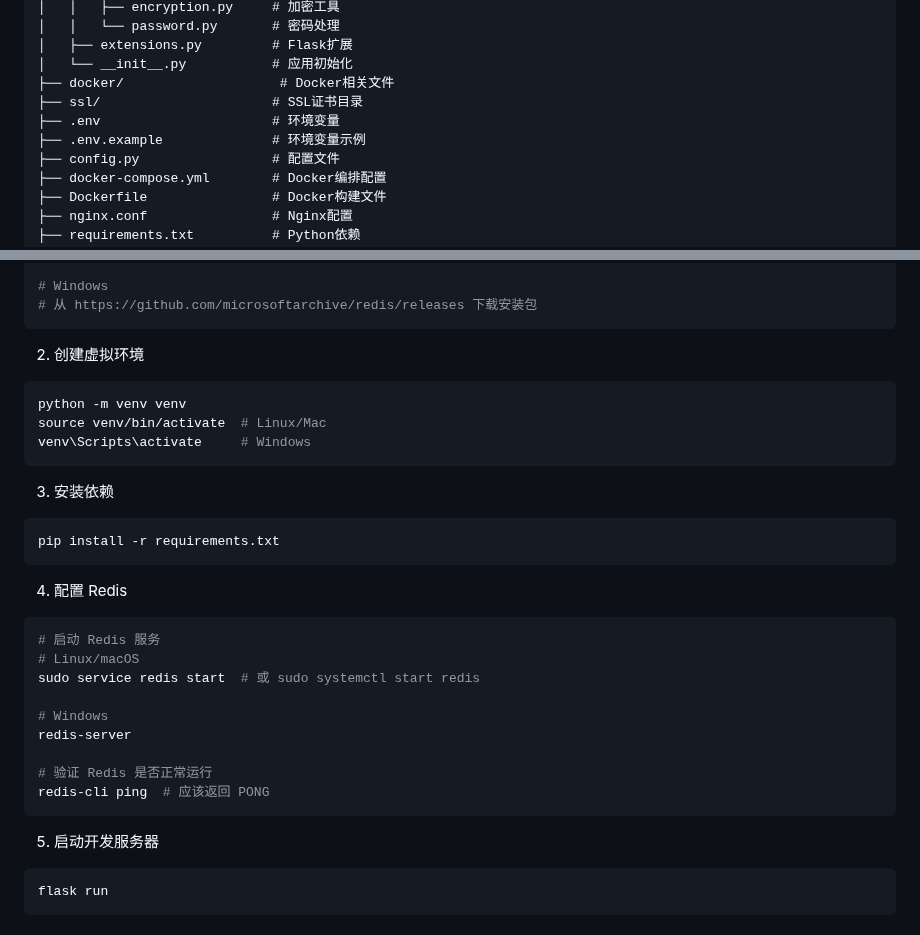
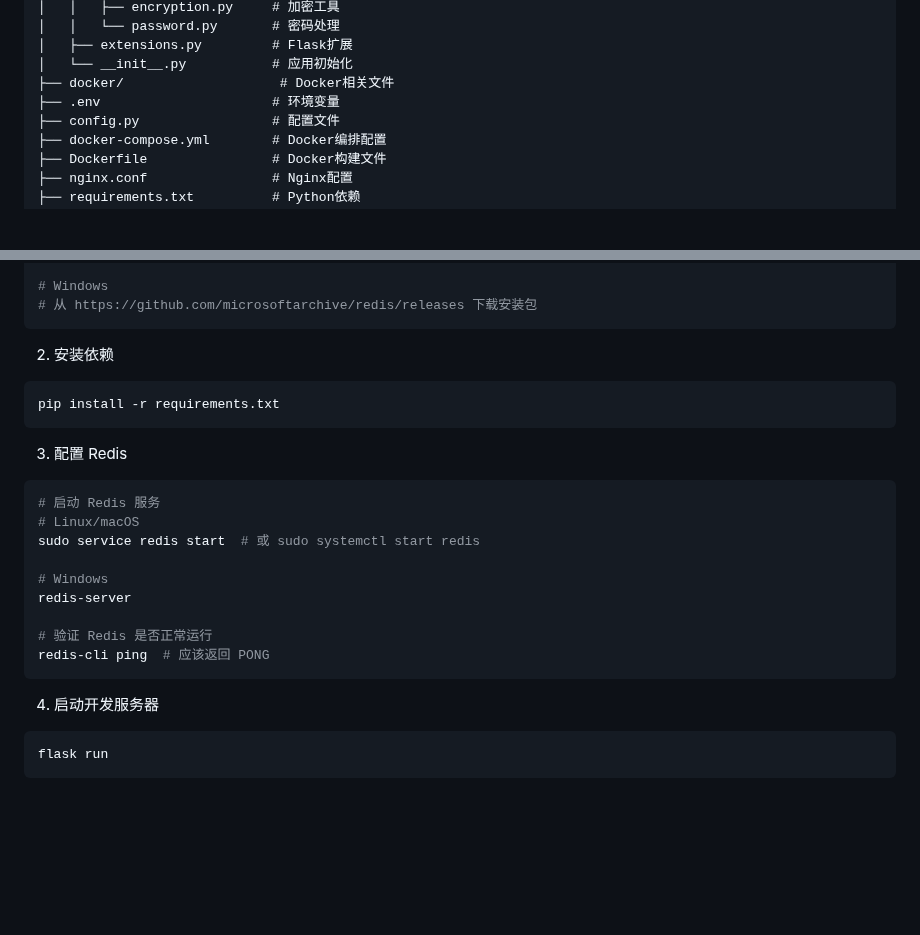
Before and after one commit to NiceM126/netcut, a Markdown page: README.md, 2 parts joined by grey strips. GitHub-like rendering; blank space fills up the shorter version.

````diff
--- a/README.md
+++ b/README.md
@@ -55,9 +56,7 @@ netcut/
 │   ├── extensions.py         # Flask扩展
 │   └── __init__.py           # 应用初始化
 ├── docker/                    # Docker相关文件
-├── ssl/                      # SSL证书目录
 ├── .env                      # 环境变量
-├── .env.example              # 环境变量示例
 ├── config.py                 # 配置文件
 ├── docker-compose.yml        # Docker编排配置
 ├── Dockerfile                # Docker构建文件
@@ -135,19 +122,12 @@ brew install redis
 # 从 https://github.com/microsoftarchive/redis/releases 下载安装包
 ```
 
-2. 创建虚拟环境
-```bash
-python -m venv venv
-source venv/bin/activate  # Linux/Mac
-venv\Scripts\activate     # Windows
-```
-
-3. 安装依赖
+2. 安装依赖
 ```bash
 pip install -r requirements.txt
 ```
 
-4. 配置 Redis
+3. 配置 Redis
 ```bash
 # 启动 Redis 服务
 # Linux/macOS
@@ -160,7 +140,7 @@ redis-server
 redis-cli ping  # 应该返回 PONG
 ```
 
-5. 启动开发服务器
+4. 启动开发服务器
 ```bash
 flask run
 ```
````
Also changed, not shown: other parts of README.md (+13 -48 lines).
